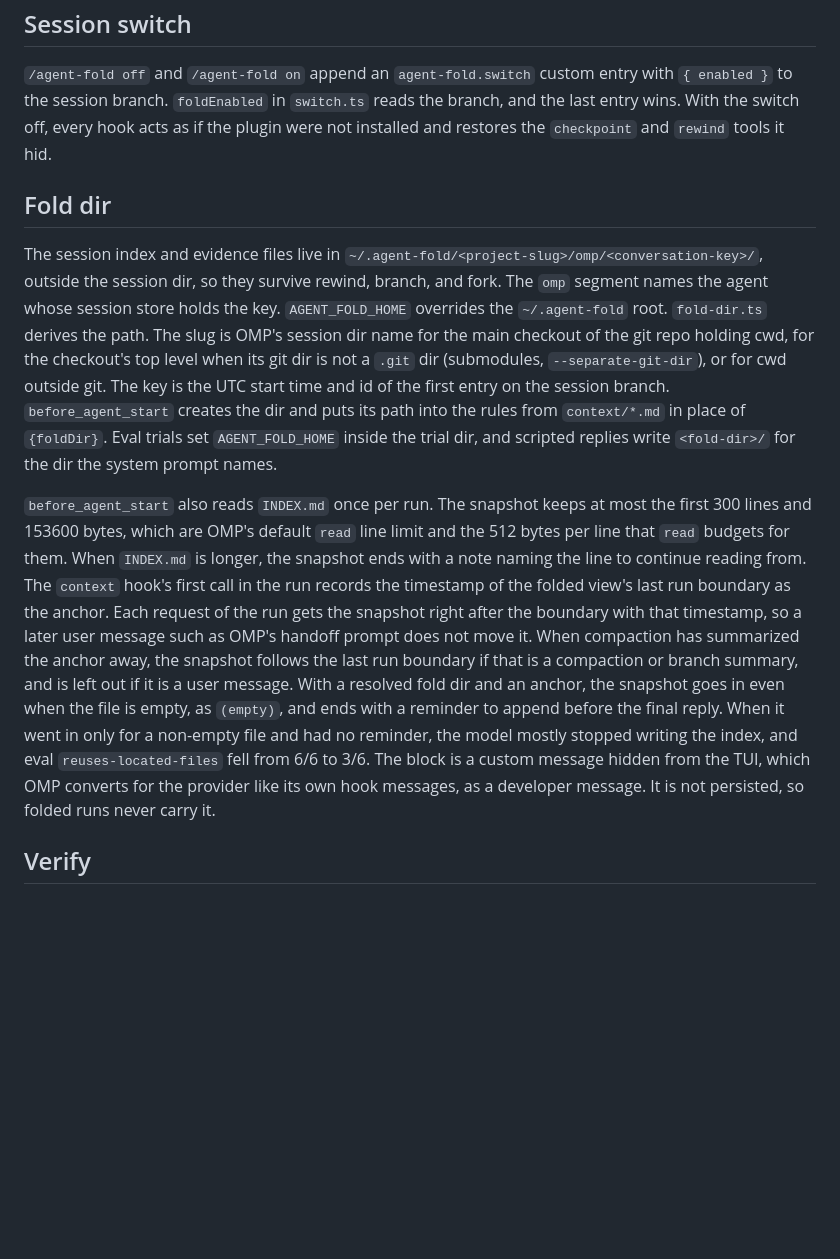
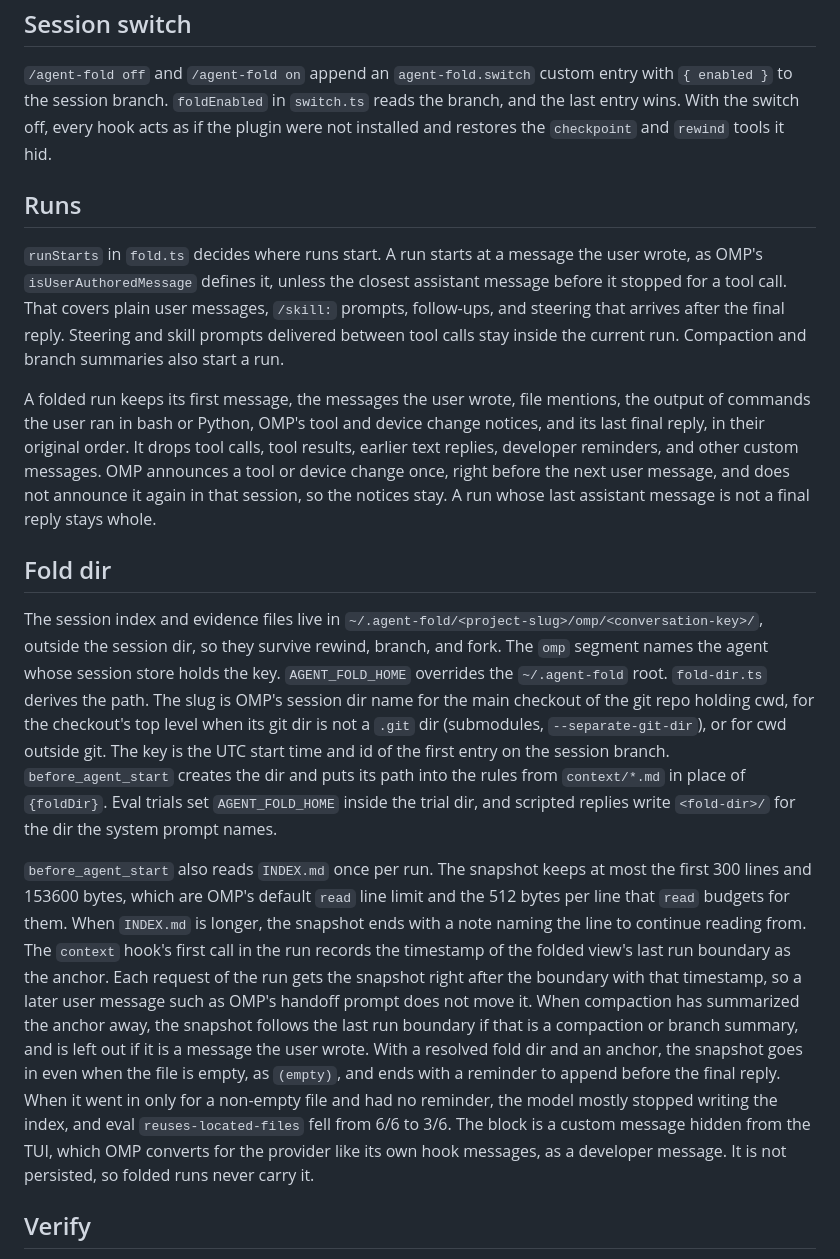
Before and after one commit to 5u4/agent-fold, a Markdown page: omp/AGENTS.md, the part around the change. GitHub-like rendering; blank space fills up the shorter version.

Commit message:
docs(omp): describe where runs start and what a folded run keeps

```diff
--- a/omp/AGENTS.md
+++ b/omp/AGENTS.md
@@ -8,10 +8,15 @@ The plugin reads only `autolearn.enabled` and `secrets.enabled`. It hides `check
 ## Session switch
 `/agent-fold off` and `/agent-fold on` append an `agent-fold.switch` custom entry with `{ enabled }` to the session branch. `foldEnabled` in `switch.ts` reads the branch, and the last entry wins. With the switch off, every hook acts as if the plugin were not installed and restores the `checkpoint` and `rewind` tools it hid.
 
+## Runs
+`runStarts` in `fold.ts` decides where runs start. A run starts at a message the user wrote, as OMP's `isUserAuthoredMessage` defines it, unless the closest assistant message before it stopped for a tool call. That covers plain user messages, `/skill:` prompts, follow-ups, and steering that arrives after the final reply. Steering and skill prompts delivered between tool calls stay inside the current run. Compaction and branch summaries also start a run.
+
+A folded run keeps its first message, the messages the user wrote, file mentions, the output of commands the user ran in bash or Python, OMP's tool and device change notices, and its last final reply, in their original order. It drops tool calls, tool results, earlier text replies, developer reminders, and other custom messages. OMP announces a tool or device change once, right before the next user message, and does not announce it again in that session, so the notices stay. A run whose last assistant message is not a final reply stays whole.
+
 ## Fold dir
 The session index and evidence files live in `~/.agent-fold/<project-slug>/omp/<conversation-key>/`, outside the session dir, so they survive rewind, branch, and fork. The `omp` segment names the agent whose session store holds the key. `AGENT_FOLD_HOME` overrides the `~/.agent-fold` root. `fold-dir.ts` derives the path. The slug is OMP's session dir name for the main checkout of the git repo holding cwd, for the checkout's top level when its git dir is not a `.git` dir (submodules, `--separate-git-dir`), or for cwd outside git. The key is the UTC start time and id of the first entry on the session branch. `before_agent_start` creates the dir and puts its path into the rules from `context/*.md` in place of `{foldDir}`. Eval trials set `AGENT_FOLD_HOME` inside the trial dir, and scripted replies write `<fold-dir>/` for the dir the system prompt names.
 
-`before_agent_start` also reads `INDEX.md` once per run. The snapshot keeps at most the first 300 lines and 153600 bytes, which are OMP's default `read` line limit and the 512 bytes per line that `read` budgets for them. When `INDEX.md` is longer, the snapshot ends with a note naming the line to continue reading from. The `context` hook's first call in the run records the timestamp of the folded view's last run boundary as the anchor. Each request of the run gets the snapshot right after the boundary with that timestamp, so a later user message such as OMP's handoff prompt does not move it. When compaction has summarized the anchor away, the snapshot follows the last run boundary if that is a compaction or branch summary, and is left out if it is a user message. With a resolved fold dir and an anchor, the snapshot goes in even when the file is empty, as `(empty)`, and ends with a reminder to append before the final reply. When it went in only for a non-empty file and had no reminder, the model mostly stopped writing the index, and eval `reuses-located-files` fell from 6/6 to 3/6. The block is a custom message hidden from the TUI, which OMP converts for the provider like its own hook messages, as a developer message. It is not persisted, so folded runs never carry it.
+`before_agent_start` also reads `INDEX.md` once per run. The snapshot keeps at most the first 300 lines and 153600 bytes, which are OMP's default `read` line limit and the 512 bytes per line that `read` budgets for them. When `INDEX.md` is longer, the snapshot ends with a note naming the line to continue reading from. The `context` hook's first call in the run records the timestamp of the folded view's last run boundary as the anchor. Each request of the run gets the snapshot right after the boundary with that timestamp, so a later user message such as OMP's handoff prompt does not move it. When compaction has summarized the anchor away, the snapshot follows the last run boundary if that is a compaction or branch summary, and is left out if it is a message the user wrote. With a resolved fold dir and an anchor, the snapshot goes in even when the file is empty, as `(empty)`, and ends with a reminder to append before the final reply. When it went in only for a non-empty file and had no reminder, the model mostly stopped writing the index, and eval `reuses-located-files` fell from 6/6 to 3/6. The block is a custom message hidden from the TUI, which OMP converts for the provider like its own hook messages, as a developer message. It is not persisted, so folded runs never carry it.
 
 ## Verify
 - Run `bun run typecheck` and `bun test`.
```
